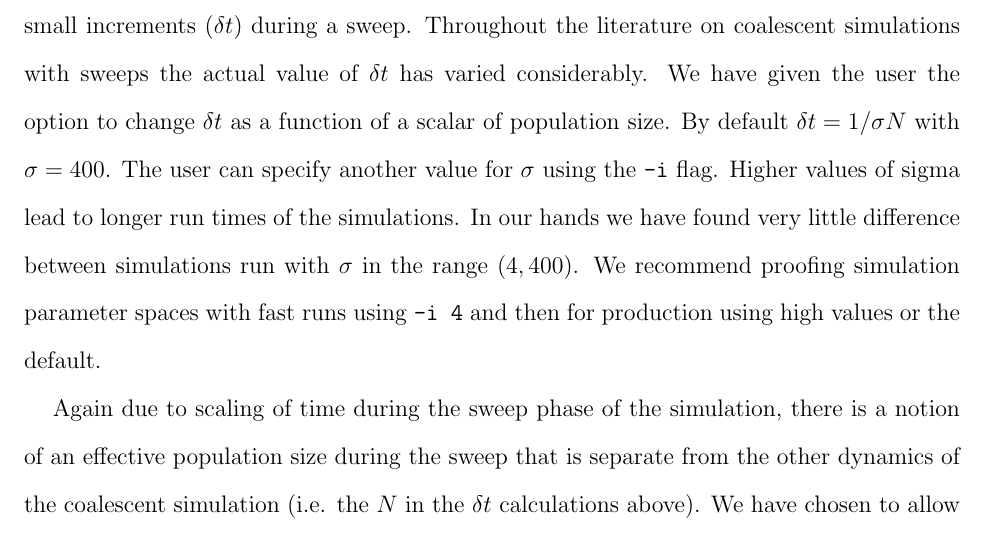
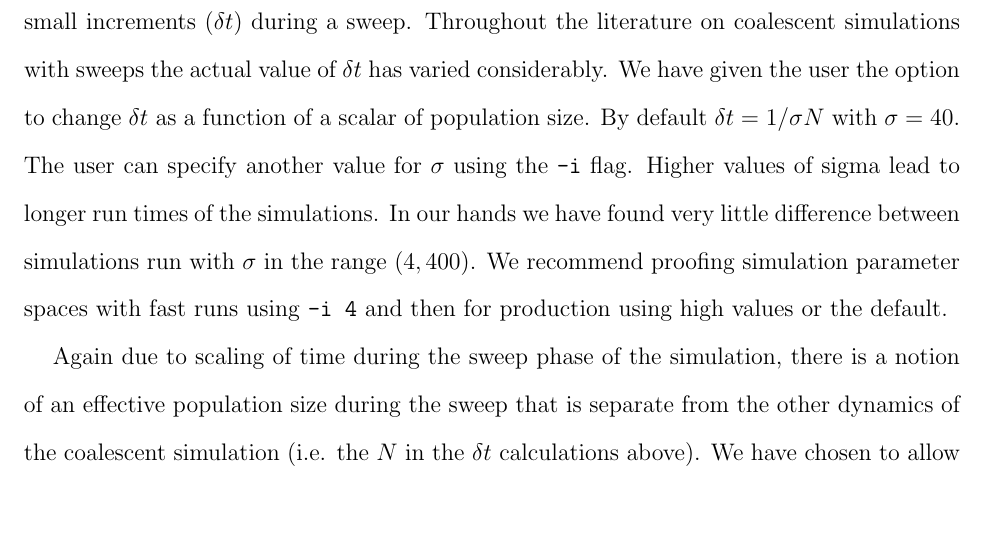
Before and after one commit to kr-colab/discoal, a LaTeX document (discoaldoc.tex): part of page 9 of 12, cut so that both start at the same text. Compiled offline with pdfLaTeX.

Commit message:
changed the documentation

```diff
--- a/discoaldoc.tex
+++ b/discoaldoc.tex
@@ -175,7 +175,7 @@ Upon output \texttt{discoal} by default will also output the selected SNP. Be ca
 
 
 \subsection*{More options with selection}
-Because of the way the structured coalescent proceeds during a sweep, time is tracking in small increments ($\delta t$) during a sweep. Throughout the literature on coalescent simulations with sweeps the actual value of $\delta t$ has varied considerably. We have given the user the option to change $\delta t$ as a function of a scalar of population size. By default $\delta t = 1/\sigma N$ with $\sigma=400$. The user can specify another value for $\sigma$ using the \texttt{-i} flag. Higher values of sigma lead to longer run times of the simulations. In our hands we have found very little difference between simulations run with $\sigma$ in the range $(4,400)$. We recommend proofing simulation parameter spaces with fast runs using \texttt{-i 4} and then for production using high values or the default.
+Because of the way the structured coalescent proceeds during a sweep, time is tracking in small increments ($\delta t$) during a sweep. Throughout the literature on coalescent simulations with sweeps the actual value of $\delta t$ has varied considerably. We have given the user the option to change $\delta t$ as a function of a scalar of population size. By default $\delta t = 1/\sigma N$ with $\sigma=40$. The user can specify another value for $\sigma$ using the \texttt{-i} flag. Higher values of sigma lead to longer run times of the simulations. In our hands we have found very little difference between simulations run with $\sigma$ in the range $(4,400)$. We recommend proofing simulation parameter spaces with fast runs using \texttt{-i 4} and then for production using high values or the default.
 
 Again due to scaling of time during the sweep phase of the simulation, there is a notion of an effective population size during the sweep that is separate from the other dynamics of the coalescent simulation (i.e. the $N$ in the $\delta t$ calculations above). We have chosen to allow the user to varying this sweep effective population size using the \texttt{-N} flag whose default value is $10^6$. Again in practice we have seen minimal differences between runs with different sweep effective population sizes.
 
```
